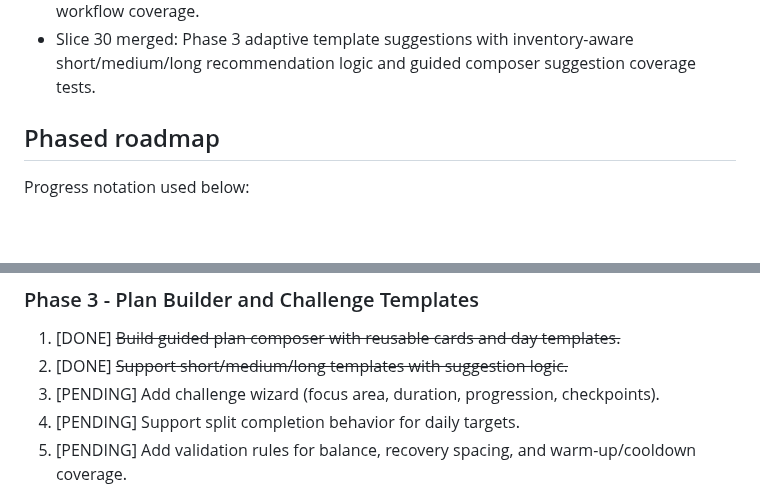
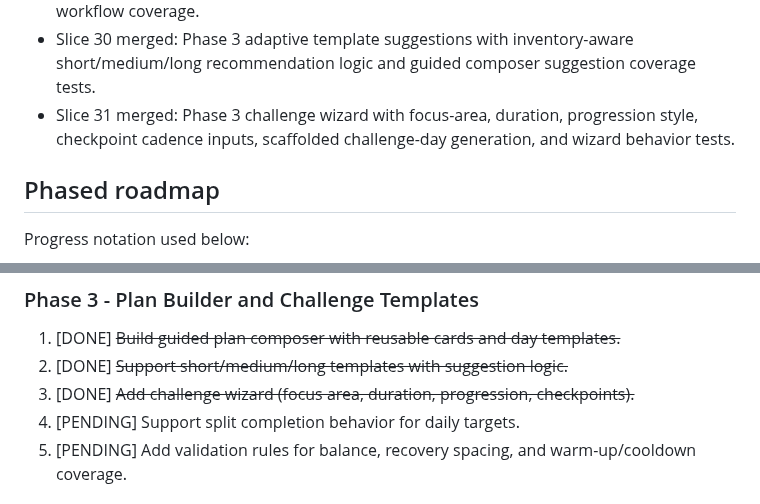
Before and after one commit to stompsy/spotter, a Markdown page: docs/plan.md, 2 parts joined by grey strips. Rendered like a GitHub page; blank space fills up the shorter version.

Commit message:
Sync roadmap for challenge wizard slice (#73)

```diff
--- a/docs/plan.md
+++ b/docs/plan.md
@@ -58,6 +58,7 @@ This is the visible implementation roadmap and status tracker in the workspace.
 - Slice 28 merged: Phase 2 copy-safe challenge presets with one-click 30-day core and lunge templates, generated challenge days and linked items, and preset creation coverage.
 - Slice 29 merged: Phase 3 guided plan composer starter templates with reusable short/medium/long insertions, challenge-day starter support, and focused composer workflow coverage.
 - Slice 30 merged: Phase 3 adaptive template suggestions with inventory-aware short/medium/long recommendation logic and guided composer suggestion coverage tests.
+- Slice 31 merged: Phase 3 challenge wizard with focus-area, duration, progression style, checkpoint cadence inputs, scaffolded challenge-day generation, and wizard behavior tests.
 
 ## Phased roadmap
 
@@ -102,7 +103,7 @@ Progress notation used below:
 ### Phase 3 - Plan Builder and Challenge Templates
 1. [DONE] ~~Build guided plan composer with reusable cards and day templates.~~
 2. [DONE] ~~Support short/medium/long templates with suggestion logic.~~
-3. [PENDING] Add challenge wizard (focus area, duration, progression, checkpoints).
+3. [DONE] ~~Add challenge wizard (focus area, duration, progression, checkpoints).~~
 4. [PENDING] Support split completion behavior for daily targets.
 5. [PENDING] Add validation rules for balance, recovery spacing, and warm-up/cooldown coverage.
 
```
